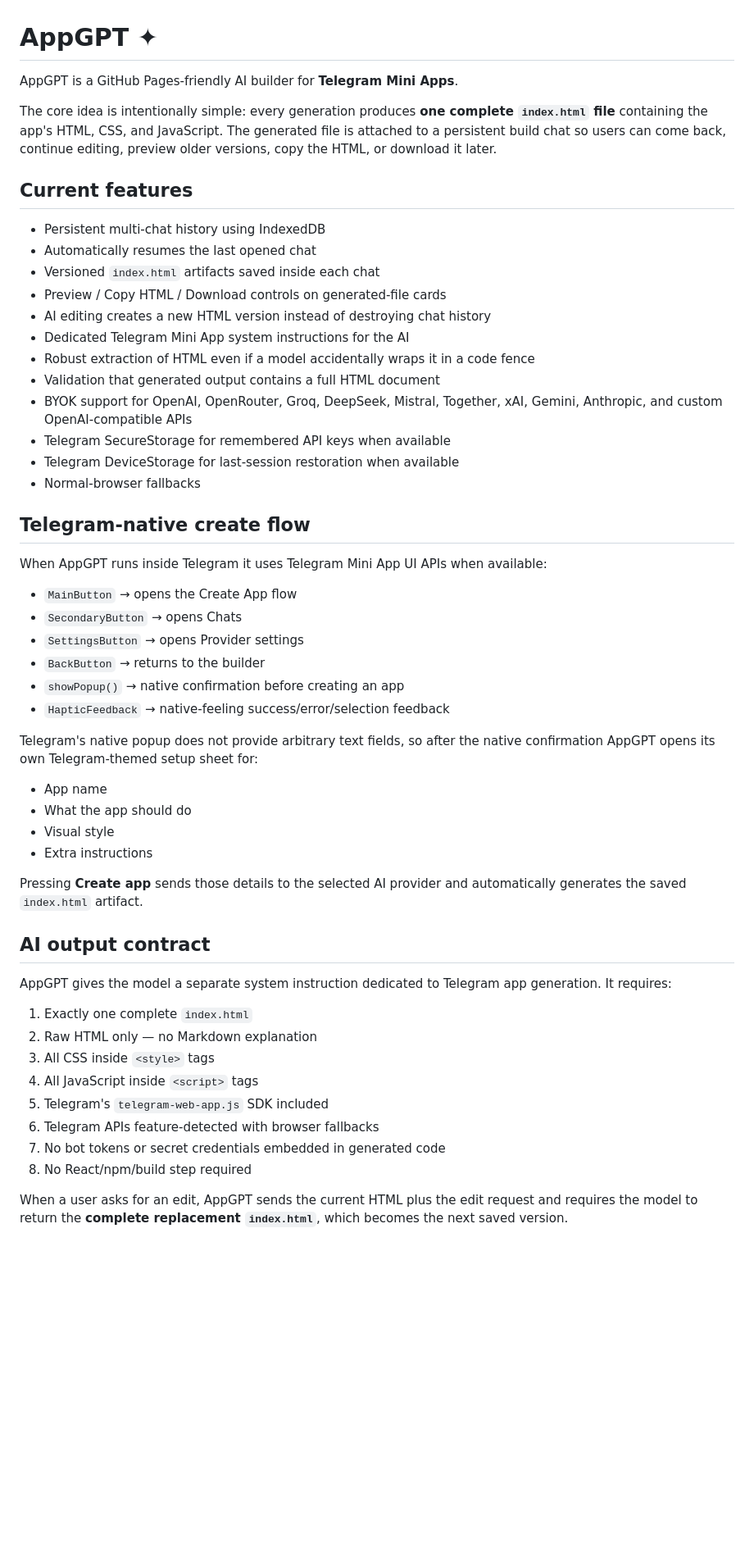
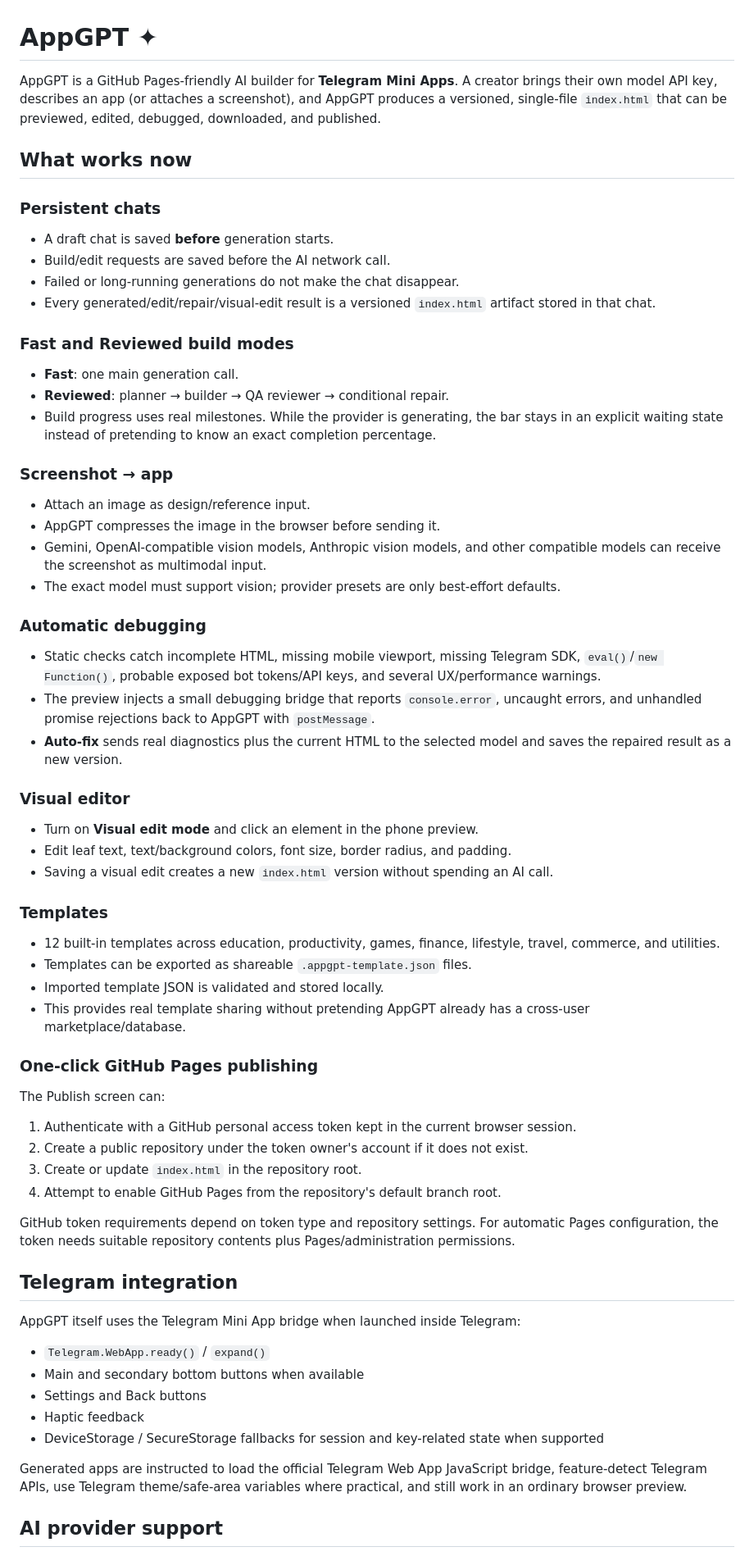
Before and after one commit to MilkdromedaStudios/AppGPT, a Markdown page: README.md, the part around one of its changes. Shown at 82% size. GitHub-like rendering; blank space fills up the shorter version.

Commit message:
Document expanded AppGPT capabilities

```diff
--- a/README.md
+++ b/README.md
@@ -1,56 +1,61 @@
 # AppGPT ✦
 
-AppGPT is a GitHub Pages-friendly AI builder for **Telegram Mini Apps**.
+AppGPT is a GitHub Pages-friendly AI builder for **Telegram Mini Apps**. A creator brings their own model API key, describes an app (or attaches a screenshot), and AppGPT produces a versioned, single-file `index.html` that can be previewed, edited, debugged, downloaded, and published.
 
-The core idea is intentionally simple: every generation produces **one complete `index.html` file** containing the app's HTML, CSS, and JavaScript. The generated file is attached to a persistent build chat so users can come back, continue editing, preview older versions, copy the HTML, or download it later.
+## What works now
 
-## Current features
+### Persistent chats
+- A draft chat is saved **before** generation starts.
+- Build/edit requests are saved before the AI network call.
+- Failed or long-running generations do not make the chat disappear.
+- Every generated/edit/repair/visual-edit result is a versioned `index.html` artifact stored in that chat.
 
-- Persistent multi-chat history using IndexedDB
-- Automatically resumes the last opened chat
-- Versioned `index.html` artifacts saved inside each chat
-- Preview / Copy HTML / Download controls on generated-file cards
-- AI editing creates a new HTML version instead of destroying chat history
-- Dedicated Telegram Mini App system instructions for the AI
-- Robust extraction of HTML even if a model accidentally wraps it in a code fence
-- Validation that generated output contains a full HTML document
-- BYOK support for OpenAI, OpenRouter, Groq, DeepSeek, Mistral, Together, xAI, Gemini, Anthropic, and custom OpenAI-compatible APIs
-- Telegram SecureStorage for remembered API keys when available
-- Telegram DeviceStorage for last-session restoration when available
-- Normal-browser fallbacks
+### Fast and Reviewed build modes
+- **Fast**: one main generation call.
+- **Reviewed**: planner → builder → QA reviewer → conditional repair.
+- Build progress uses real milestones. While the provider is generating, the bar stays in an explicit waiting state instead of pretending to know an exact completion percentage.
 
-## Telegram-native create flow
+### Screenshot → app
+- Attach an image as design/reference input.
+- AppGPT compresses the image in the browser before sending it.
+- Gemini, OpenAI-compatible vision models, Anthropic vision models, and other compatible models can receive the screenshot as multimodal input.
+- The exact model must support vision; provider presets are only best-effort defaults.
 
-When AppGPT runs inside Telegram it uses Telegram Mini App UI APIs when available:
+### Automatic debugging
+- Static checks catch incomplete HTML, missing mobile viewport, missing Telegram SDK, `eval()`/`new Function()`, probable exposed bot tokens/API keys, and several UX/performance warnings.
+- The preview injects a small debugging bridge that reports `console.error`, uncaught errors, and unhandled promise rejections back to AppGPT with `postMessage`.
+- **Auto-fix** sends real diagnostics plus the current HTML to the selected model and saves the repaired result as a new version.
 
-- `MainButton` → opens the Create App flow
-- `SecondaryButton` → opens Chats
-- `SettingsButton` → opens Provider settings
-- `BackButton` → returns to the builder
-- `showPopup()` → native confirmation before creating an app
-- `HapticFeedback` → native-feeling success/error/selection feedback
+### Visual editor
+- Turn on **Visual edit mode** and click an element in the phone preview.
+- Edit leaf text, text/background colors, font size, border radius, and padding.
+- Saving a visual edit creates a new `index.html` version without spending an AI call.
 
-Telegram's native popup does not provide arbitrary text fields, so after the native confirmation AppGPT opens its own Telegram-themed setup sheet for:
+### Templates
+- 12 built-in templates across education, productivity, games, finance, lifestyle, travel, commerce, and utilities.
+- Templates can be exported as shareable `.appgpt-template.json` files.
+- Imported template JSON is validated and stored locally.
+- This provides real template sharing without pretending AppGPT already has a cross-user marketplace/database.
 
-- App name
-- What the app should do
-- Visual style
-- Extra instructions
+### One-click GitHub Pages publishing
+The Publish screen can:
+1. Authenticate with a GitHub personal access token kept in the current browser session.
+2. Create a public repository under the token owner's account if it does not exist.
+3. Create or update `index.html` in the repository root.
+4. Attempt to enable GitHub Pages from the repository's default branch root.
 
-Pressing **Create app** sends those details to the selected AI provider and automatically generates the saved `index.html` artifact.
+GitHub token requirements depend on token type and repository settings. For automatic Pages configuration, the token needs suitable repository contents plus Pages/administration permissions.
 
-## AI output contract
+## Telegram integration
 
-AppGPT gives the model a separate system instruction dedicated to Telegram app generation. It requires:
+AppGPT itself uses the Telegram Mini App bridge when launched inside Telegram:
+- `Telegram.WebApp.ready()` / `expand()`
+- Main and secondary bottom buttons when available
+- Settings and Back buttons
+- Haptic feedback
+- DeviceStorage / SecureStorage fallbacks for session and key-related state when supported
 
-1. Exactly one complete `index.html`
-2. Raw HTML only — no Markdown explanation
-3. All CSS inside `<style>` tags
-4. All JavaScript inside `<script>` tags
-5. Telegram's `telegram-web-app.js` SDK included
-6. Telegram APIs feature-detected with browser fallbacks
-7. No bot tokens or secret credentials embedded in generated code
-8. No React/npm/build step required
+Generated apps are instructed to load the official Telegram Web App JavaScript bridge, feature-detect Telegram APIs, use Telegram theme/safe-area variables where practical, and still work in an ordinary browser preview.
 
-When a user asks for an edit, AppGPT sends the current HTML plus the edit request and requires the model to return the **complete replacement `index.html`**, which becomes the next saved version.
+## AI provider support
 
```
Also changed, not shown: other parts of README.md (+26 -23 lines).
